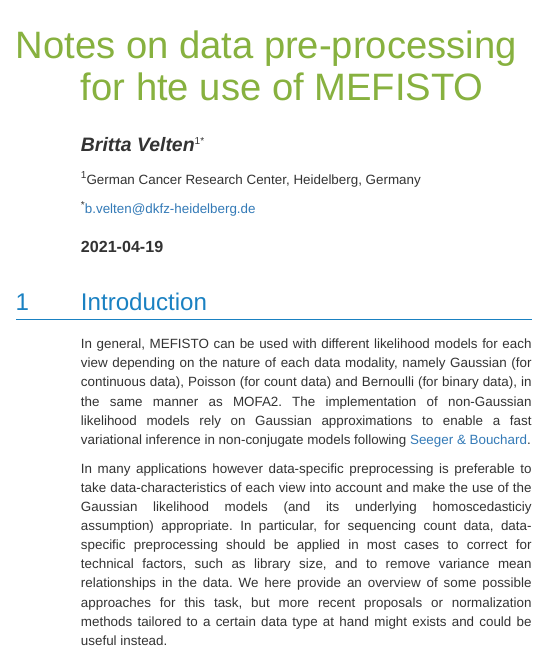
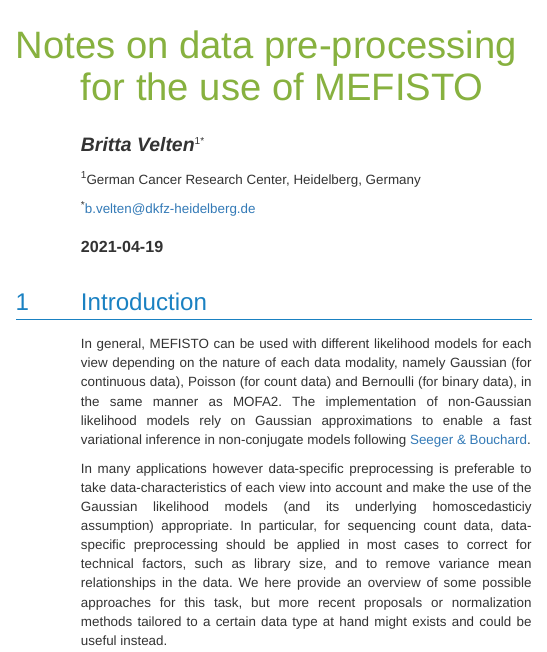
Before and after one commit to bioFAM/MEFISTO_tutorials, an R Markdown document (MEFISTO_preprocessing.Rmd): the page in a window 1100 px wide, from its top. The pictures show the output file MEFISTO_preprocessing.html that the author committed with the source, opened offline; menus at the side of the page are left out.

Commit message:
minor change

```diff
--- a/MEFISTO_preprocessing.Rmd
+++ b/MEFISTO_preprocessing.Rmd
@@ -1,5 +1,5 @@
 ---
-title: "Notes on data pre-processing for hte use of MEFISTO"
+title: "Notes on data pre-processing for the use of MEFISTO"
 author:
 - name: "Britta Velten"
   affiliation: "German Cancer Research Center, Heidelberg, Germany"
```
Also changed, not shown: MEFISTO_preprocessing.html.
